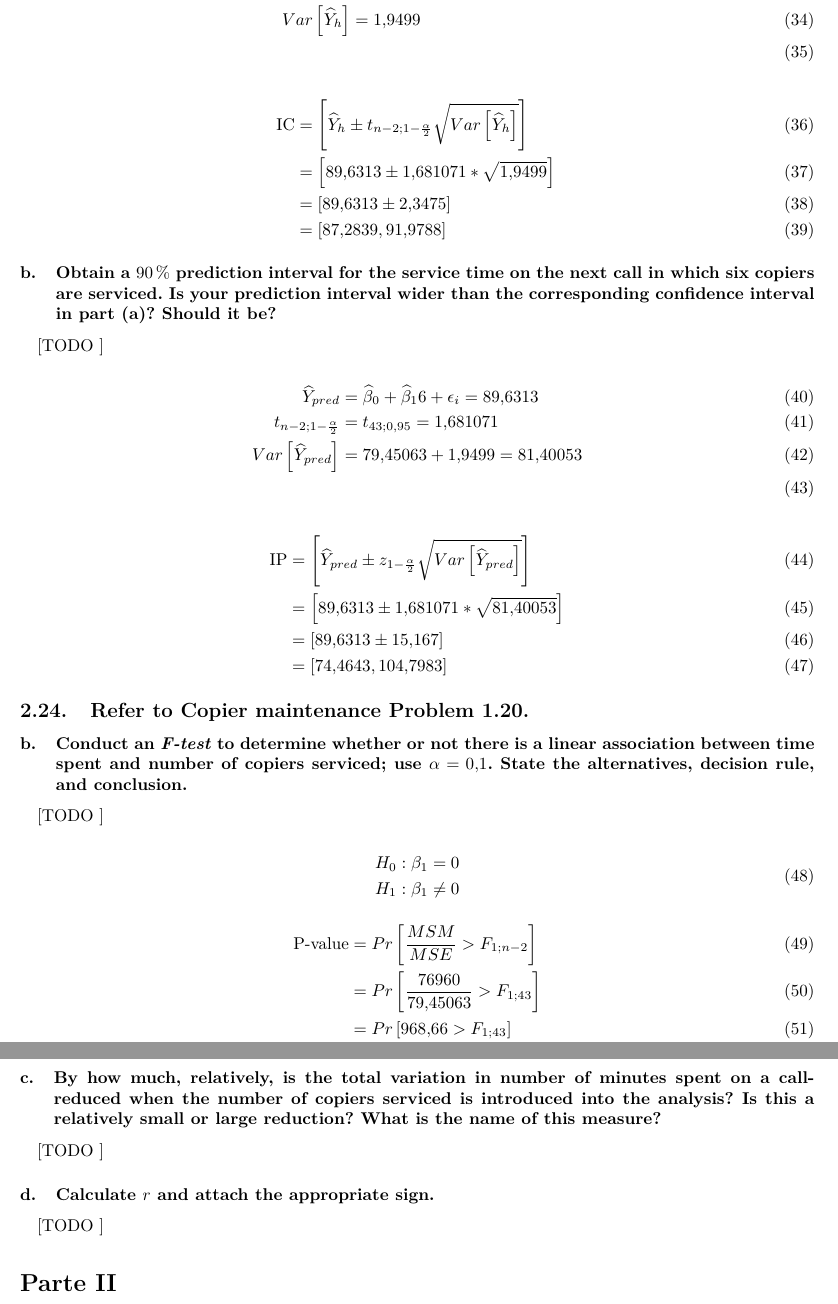
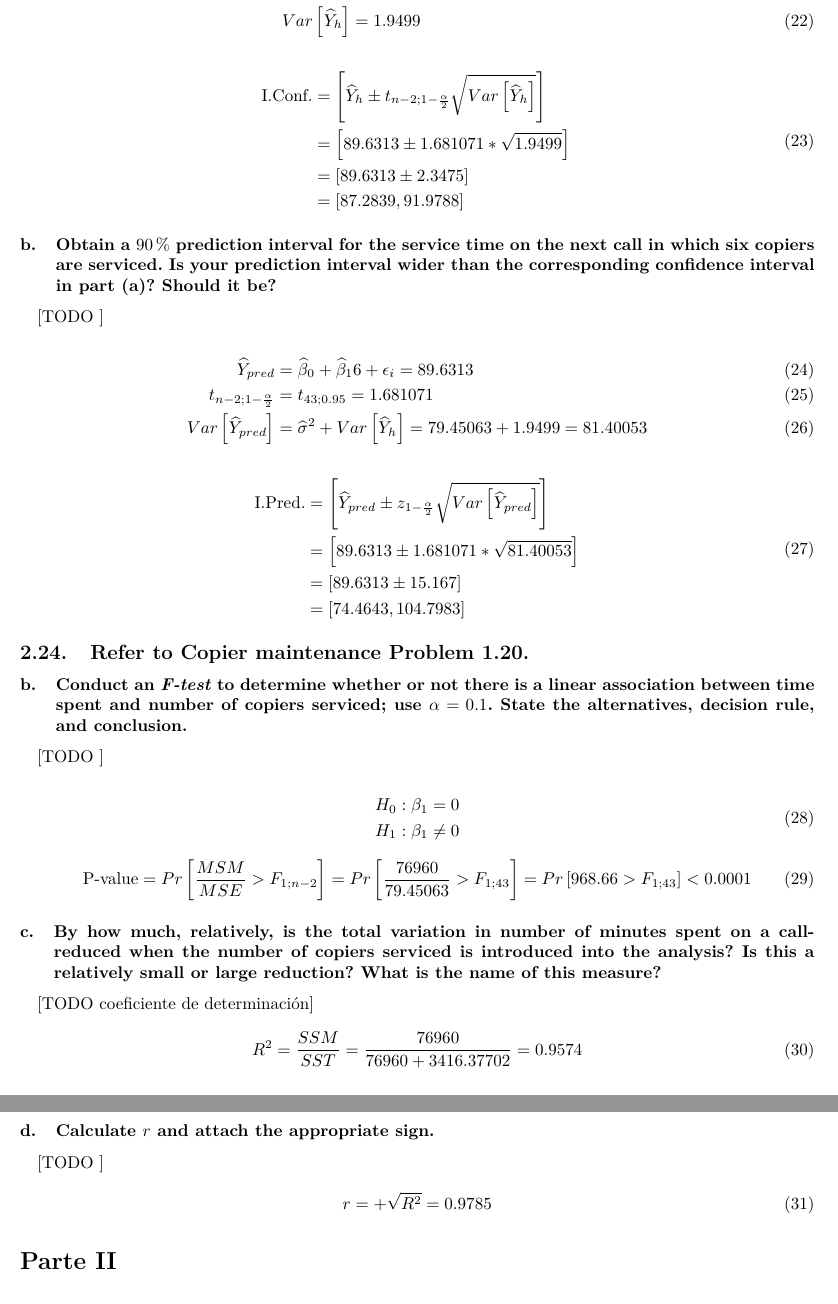
Before and after one commit to garciparedes/regression-group-task, a LaTeX document (tex/document.tex): two parts of pages 6 and 7 of 8, joined at a grey line, cut so that both start at the same text. The pictures show the PDF file tex/document.pdf that the author committed with the source.

Commit message:
Minor improvements

```diff
--- a/tex/document.tex
+++ b/tex/document.tex
@@ -142,11 +142,13 @@
           Var\left[\widehat{\beta}_1\right] &= 0.23337
         \end{align}
 
-        \begin{align}
-          \text{IC} &= \left[\widehat{\beta}_1 \pm t_{n-2;1-\frac{\alpha}{2}}\sqrt{Var\left[\widehat{\beta}_1\right]}\right]\\
+        \begin{equation}
+          \begin{split}
+            \text{I.Conf.} &= \left[\widehat{\beta}_1 \pm t_{n-2;1-\frac{\alpha}{2}}\sqrt{Var\left[\widehat{\beta}_1\right]}\right]\\
             &= \left[15.03525 \pm 0.8121\right] \\
             &= \left[14.2232, 15.8474\right]
-        \end{align}
+          \end{split}
+        \end{equation}
 
       \subsubsection{Conduct a \emph{t-test} to determine whether or not there is a linear association between $X$ and $Y$ here; control the $\alpha$ risk at $0.10$. State the alternatives, decision rule, and conclusion. What is the \emph{P-value} of your test?}
       \label{sec:copiers-2.5b}
@@ -234,15 +244,17 @@ than $14$ minutes for each additional copier that is serviced on a service call.
         \begin{align}
           \widehat{Y}_h &= \widehat{\beta}_0 +\widehat{\beta}_16+ \epsilon_h = 89.6313\\
           t_{n-2;1-\frac{\alpha}{2}} &= t_{43;0.95} = 1.681071\\
-          Var\left[\widehat{Y}_h \right]  &= 1.9499\\
+          Var\left[\widehat{Y}_h \right]  &= 1.9499
         \end{align}
 
-        \begin{align}
-          \text{IC} &= \left[\widehat{Y}_h \pm t_{n-2;1-\frac{\alpha}{2}}\sqrt{Var\left[\widehat{Y}_h \right]}\right] \\
+        \begin{equation}
+          \begin{split}
+            \text{I.Conf.} &= \left[\widehat{Y}_h \pm t_{n-2;1-\frac{\alpha}{2}}\sqrt{Var\left[\widehat{Y}_h \right]}\right] \\
             &= \left[89.6313 \pm 1.681071 * \sqrt{1.9499}\right] \\
             &= \left[89.6313 \pm 2.3475\right] \\
             &= \left[87.2839, 91.9788\right]
-        \end{align}
+          \end{split}
+        \end{equation}
 
       \subsubsection{Obtain a $90\%$ prediction interval for the service time on the next call in which six copiers are serviced. Is your prediction interval wider than the corresponding confidence interval in part (\ref{sec:copiers-2.14a})? Should it be?}
 
@@ -252,15 +264,17 @@ than $14$ minutes for each additional copier that is serviced on a service call.
         \begin{align}
           \widehat{Y}_{pred} &= \widehat{\beta}_0 +\widehat{\beta}_16 + \epsilon_i = 89.6313\\
           t_{n-2;1-\frac{\alpha}{2}} &= t_{43;0.95} = 1.681071\\
-          Var\left[\widehat{Y}_{pred}\right] &= 79.45063 + 1.9499 = 81.40053\\
+          Var\left[\widehat{Y}_{pred}\right] &= \widehat{\sigma}^2 + Var\left[\widehat{Y}_h \right]  =79.45063 + 1.9499 = 81.40053
         \end{align}
 
-        \begin{align}
-          \text{IP} &= \left[\widehat{Y}_{pred} \pm z_{1-\frac{\alpha}{2}}\sqrt{Var\left[\widehat{Y}_{pred}\right]}\right] \\
+        \begin{equation}
+          \begin{split}
+            \text{I.Pred.} &= \left[\widehat{Y}_{pred} \pm z_{1-\frac{\alpha}{2}}\sqrt{Var\left[\widehat{Y}_{pred}\right]}\right] \\
             &= \left[89.6313 \pm 1.681071 * \sqrt{81.40053}\right] \\
             &= \left[89.6313 \pm 15.167\right] \\
             &= \left[74.4643, 104.7983\right]
-        \end{align}
+          \end{split}
+        \end{equation}
 
 
     \setcounter{subsection}{23}
@@ -277,19 +291,23 @@ than $14$ minutes for each additional copier that is serviced on a service call.
             H_0&: \beta_1 = 0 \\
             H_1&: \beta_1 \neq 0
           \end{split}
-        \end{align}
+        \end{equation}
 
-        \begin{align}
-          \text{P-value} &= Pr\left[\frac{MSM}{MSE} > F_{1;n-2}\right] \\
-          &= Pr\left[\frac{76960}{79.45063} > F_{1;43}\right] \\
-          &= Pr\left[968.66 > F_{1;43}\right] \\
-          &< 0.0001
-        \end{align}
+        \begin{equation}
+          \text{P-value} = Pr\left[\frac{MSM}{MSE} > F_{1;n-2}\right] =
+          Pr\left[\frac{76960}{79.45063} > F_{1;43}\right] =
+          Pr\left[968.66 > F_{1;43}\right] <
+          0.0001
+        \end{equation}
 
       \subsubsection{By how much, relatively, is the total variation in number of minutes spent on a call-reduced when the number of copiers serviced is introduced into the analysis? Is this a relatively small or large reduction? What is the name of this measure?}
 
         \paragraph{}
-        [TODO ]
+        [TODO coeficiente de determinación]
+
+        \begin{equation}
+          R^2 = \frac{SSM}{SST} = \frac{76960}{76960 + 3416.37702} = 0.9574
+        \end{equation}
 
       \subsubsection{Calculate $r$ and attach the appropriate sign.}
 
```
Also changed, not shown: tex/mystyle.sty (+1 -1 lines), tex/document.pdf, tex/document.tex (37 more changed lines). Lines whose indentation alone changed are shown as unchanged.
